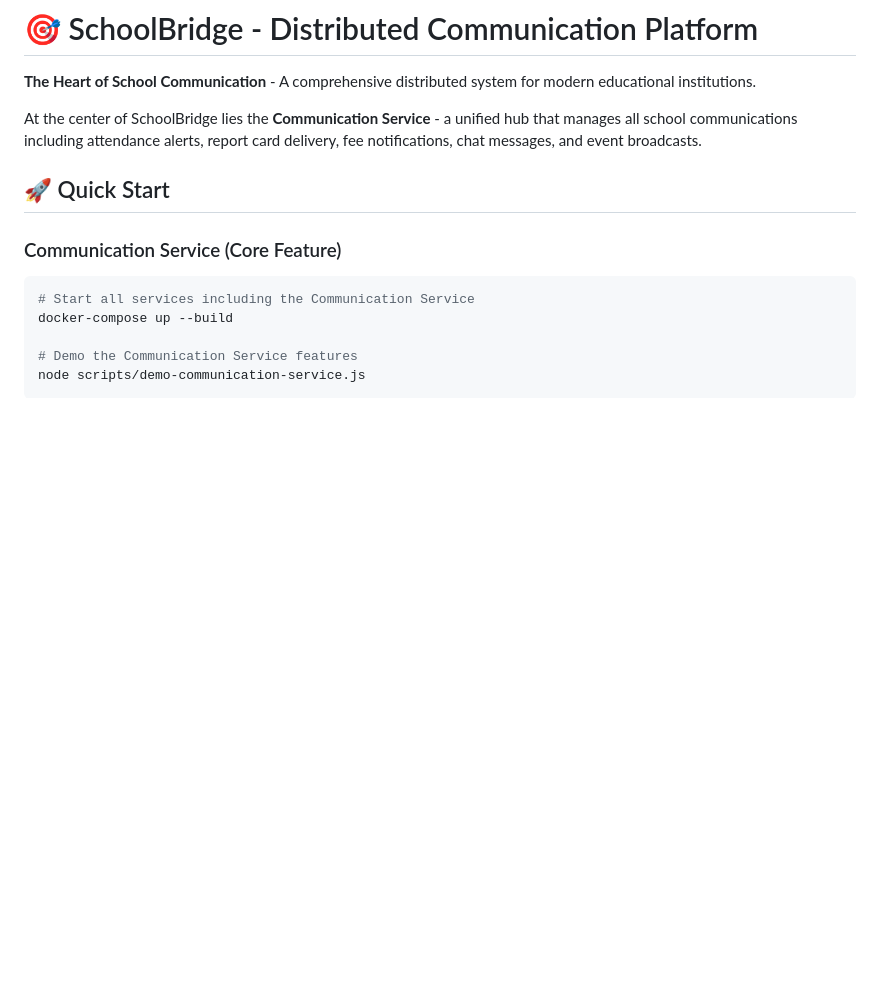
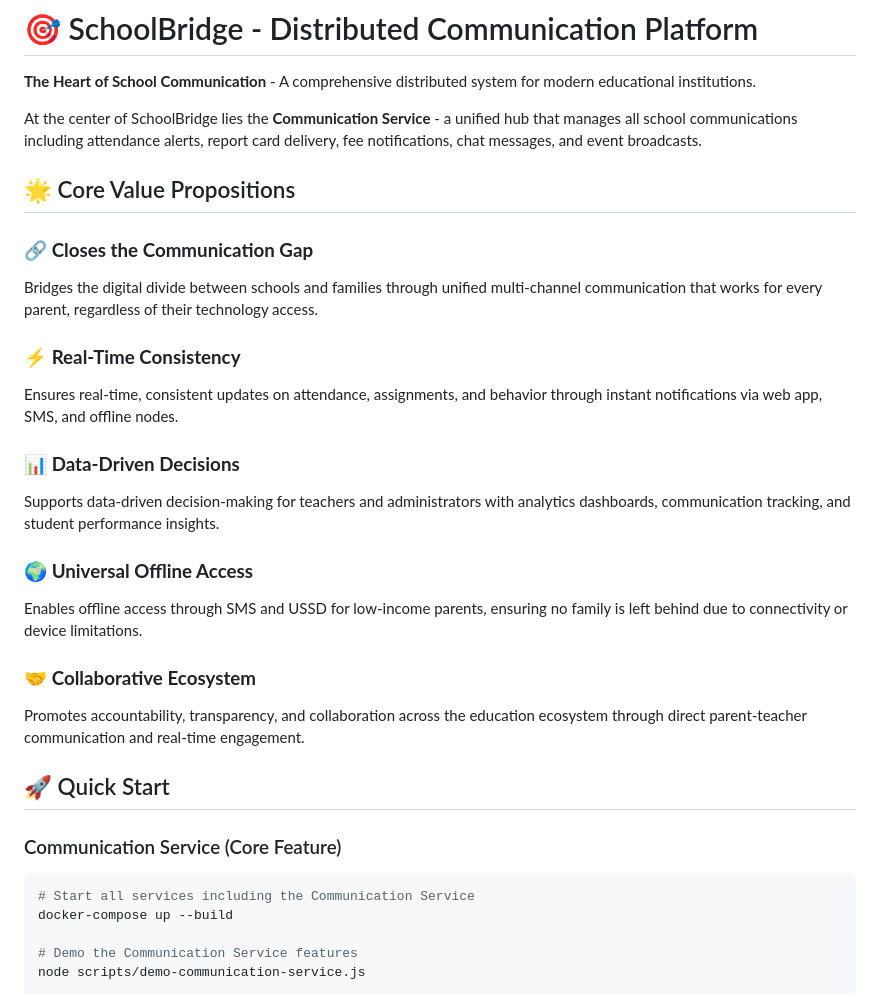
Before and after one commit to Apache-ghost/SchoolBridge-, a Markdown page: README.md, the part around the change. Rendered like a GitHub page; blank space fills up the shorter version.

Commit message:
added some readme files on it

```diff
--- a/README.md
+++ b/README.md
@@ -3,6 +3,23 @@
 **The Heart of School Communication** - A comprehensive distributed system for modern educational institutions.
 
 At the center of SchoolBridge lies the **Communication Service** - a unified hub that manages all school communications including attendance alerts, report card delivery, fee notifications, chat messages, and event broadcasts.
+
+## 🌟 Core Value Propositions
+
+### 🔗 **Closes the Communication Gap**
+Bridges the digital divide between schools and families through unified multi-channel communication that works for every parent, regardless of their technology access.
+
+### ⚡ **Real-Time Consistency**
+Ensures real-time, consistent updates on attendance, assignments, and behavior through instant notifications via web app, SMS, and offline nodes.
+
+### 📊 **Data-Driven Decisions**
+Supports data-driven decision-making for teachers and administrators with analytics dashboards, communication tracking, and student performance insights.
+
+### 🌍 **Universal Offline Access**
+Enables offline access through SMS and USSD for low-income parents, ensuring no family is left behind due to connectivity or device limitations.
+
+### 🤝 **Collaborative Ecosystem**
+Promotes accountability, transparency, and collaboration across the education ecosystem through direct parent-teacher communication and real-time engagement.
 
 ## 🚀 Quick Start
 
```
Also changed, not shown: IMPLEMENTATION-STATUS.md (added, +198 -0 lines), PROJECT-OVERVIEW.md (added, +228 -0 lines).
